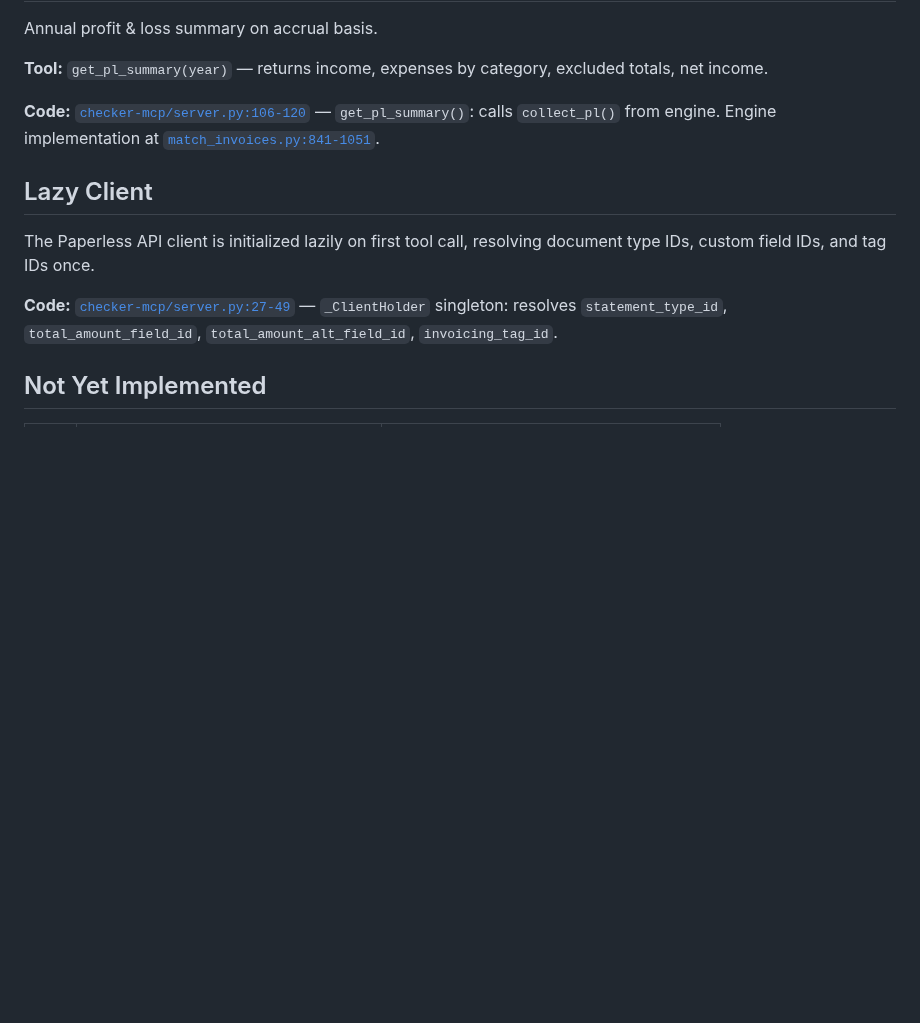
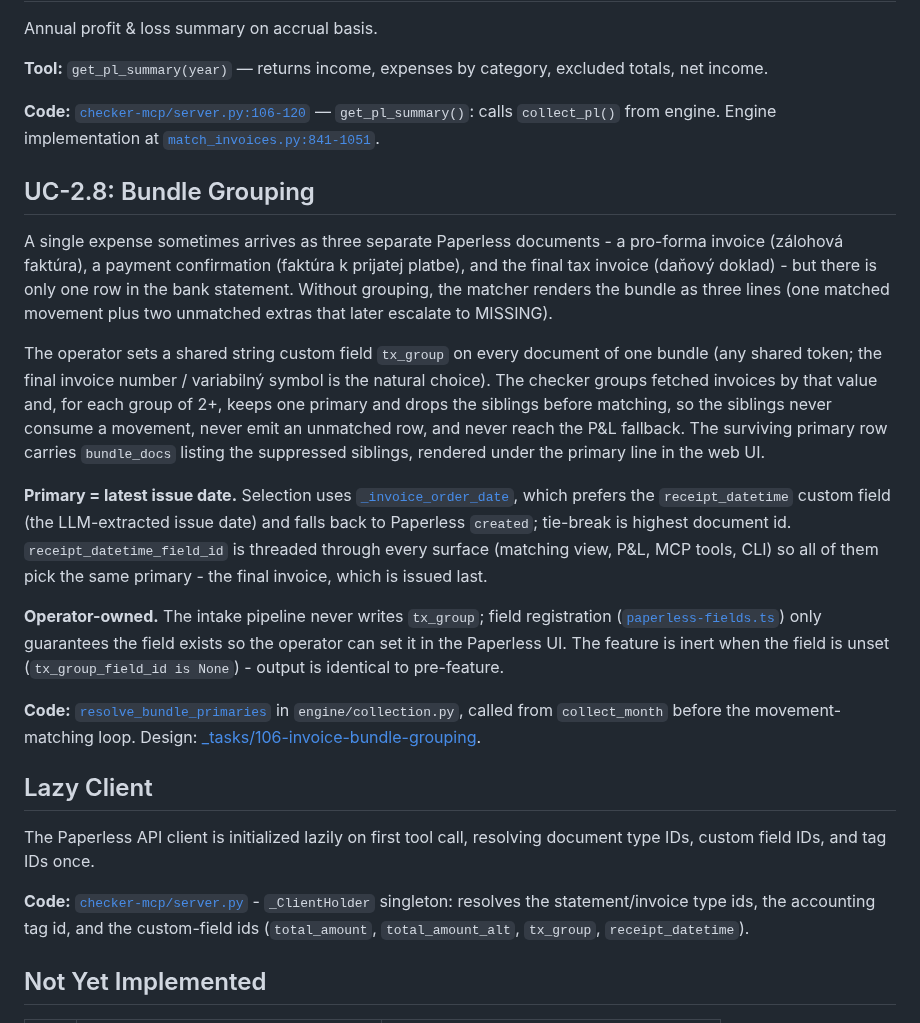
Before and after one commit to mcsdodo/personal-assistant, a Markdown page: docs/uc2-invoice-matching.md, the part around the change. GitHub-like rendering; blank space fills up the shorter version.

Commit message:
docs(checker): document tx_group bundle grouping (UC-2.8, registered fields) (task 106)
Co-Authored-By: Claude Opus 4.8 (1M context) <noreply@anthropic.com>

```diff
--- a/docs/uc2-invoice-matching.md
+++ b/docs/uc2-invoice-matching.md
@@ -65,11 +65,23 @@ Annual profit & loss summary on accrual basis.
 
 **Code:** [`checker-mcp/server.py:106-120`](../checker-mcp/server.py#L106) — `get_pl_summary()`: calls `collect_pl()` from engine. Engine implementation at [`match_invoices.py:841-1051`](../checker-mcp/match_invoices.py#L841).
 
+## UC-2.8: Bundle Grouping
+
+A single expense sometimes arrives as three separate Paperless documents - a pro-forma invoice (zálohová faktúra), a payment confirmation (faktúra k prijatej platbe), and the final tax invoice (daňový doklad) - but there is only one row in the bank statement. Without grouping, the matcher renders the bundle as three lines (one matched movement plus two unmatched extras that later escalate to MISSING).
+
+The operator sets a shared string custom field `tx_group` on every document of one bundle (any shared token; the final invoice number / variabilný symbol is the natural choice). The checker groups fetched invoices by that value and, for each group of 2+, keeps one primary and drops the siblings before matching, so the siblings never consume a movement, never emit an unmatched row, and never reach the P&L fallback. The surviving primary row carries `bundle_docs` listing the suppressed siblings, rendered under the primary line in the web UI.
+
+**Primary = latest issue date.** Selection uses [`_invoice_order_date`](../checker-mcp/engine/collection.py), which prefers the `receipt_datetime` custom field (the LLM-extracted issue date) and falls back to Paperless `created`; tie-break is highest document id. `receipt_datetime_field_id` is threaded through every surface (matching view, P&L, MCP tools, CLI) so all of them pick the same primary - the final invoice, which is issued last.
+
+**Operator-owned.** The intake pipeline never writes `tx_group`; field registration ([`paperless-fields.ts`](../claude-code/channels/paperless-fields.ts)) only guarantees the field exists so the operator can set it in the Paperless UI. The feature is inert when the field is unset (`tx_group_field_id is None`) - output is identical to pre-feature.
+
+**Code:** [`resolve_bundle_primaries`](../checker-mcp/engine/collection.py) in `engine/collection.py`, called from `collect_month` before the movement-matching loop. Design: [_tasks/106-invoice-bundle-grouping](../../../../_tasks/106-invoice-bundle-grouping/).
+
 ## Lazy Client
 
 The Paperless API client is initialized lazily on first tool call, resolving document type IDs, custom field IDs, and tag IDs once.
 
-**Code:** [`checker-mcp/server.py:27-49`](../checker-mcp/server.py#L27) — `_ClientHolder` singleton: resolves `statement_type_id`, `total_amount_field_id`, `total_amount_alt_field_id`, `invoicing_tag_id`.
+**Code:** [`checker-mcp/server.py`](../checker-mcp/server.py) - `_ClientHolder` singleton: resolves the statement/invoice type ids, the accounting tag id, and the custom-field ids (`total_amount`, `total_amount_alt`, `tx_group`, `receipt_datetime`).
 
 ## Not Yet Implemented
 
```
Also changed, not shown: CLAUDE.md (+1 -1 lines), docs/USE_CASES.md (+1 -0 lines).
